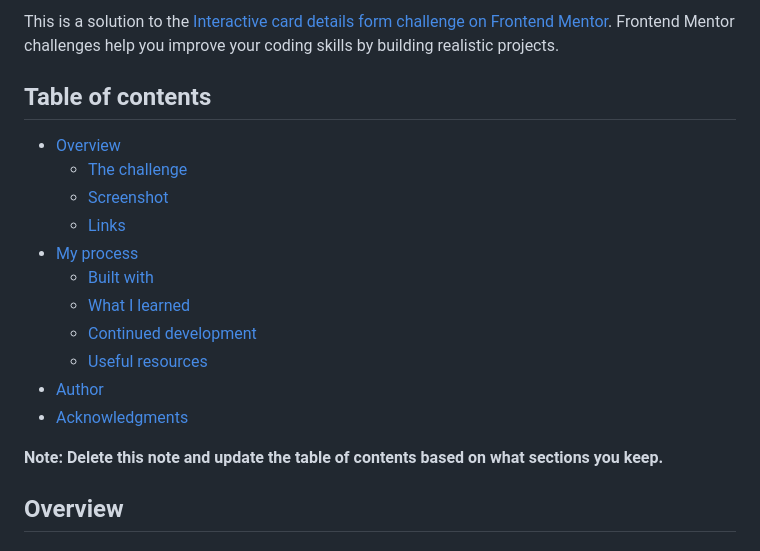
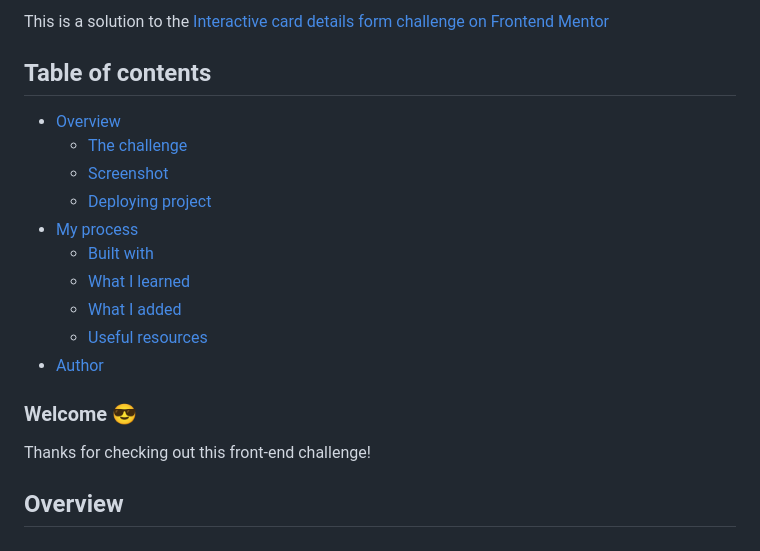
Before and after one commit to xmavv/frontendMentor_interactive_card_details_form, a Markdown page: README.md, the part around the change printed below. GitHub-like rendering.

```diff
--- a/README.md
+++ b/README.md
@@ -2,21 +2,22 @@
 
-This is a solution to the [Interactive card details form challenge on Frontend Mentor](https://www.frontendmentor.io/challenges/interactive-card-details-form-XpS8cKZDWw). Frontend Mentor challenges help you improve your coding skills by building realistic projects.
+This is a solution to the [Interactive card details form challenge on Frontend Mentor](https://www.frontendmentor.io/challenges/interactive-card-details-form-XpS8cKZDWw)
 
 ## Table of contents
 
 - [Overview](#overview)
   - [The challenge](#the-challenge)
   - [Screenshot](#screenshot)
-  - [Links](#links)
+  - [Deploying project](#deploying-project)
 - [My process](#my-process)
   - [Built with](#built-with)
   - [What I learned](#what-i-learned)
-  - [Continued development](#continued-development)
+  - [What I added](#what-i-added)
   - [Useful resources](#useful-resources)
 - [Author](#author)
-- [Acknowledgments](#acknowledgments)
 
-**Note: Delete this note and update the table of contents based on what sections you keep.**
+### Welcome 😎
+
+Thanks for checking out this front-end challenge!
 
 ## Overview
 
```
Also changed, not shown: other parts of README.md (+17 -42 lines), images/Screenshot.png (added), images/bg-card-back2.png (added), 3 other files.
